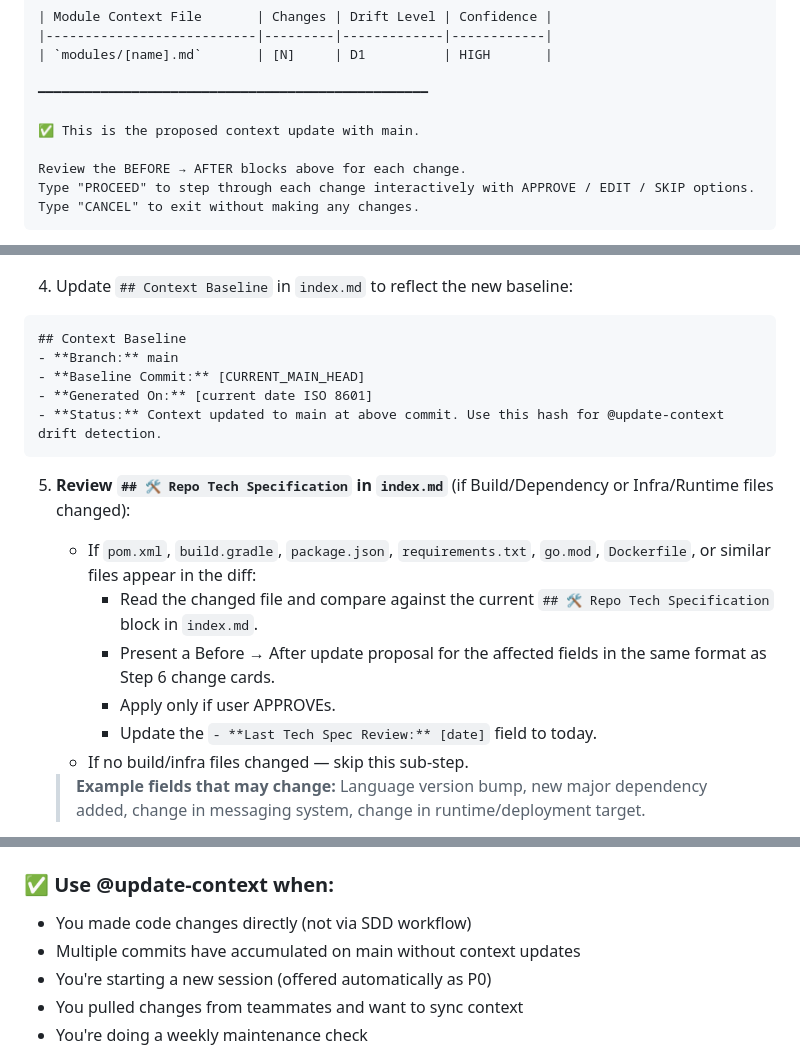
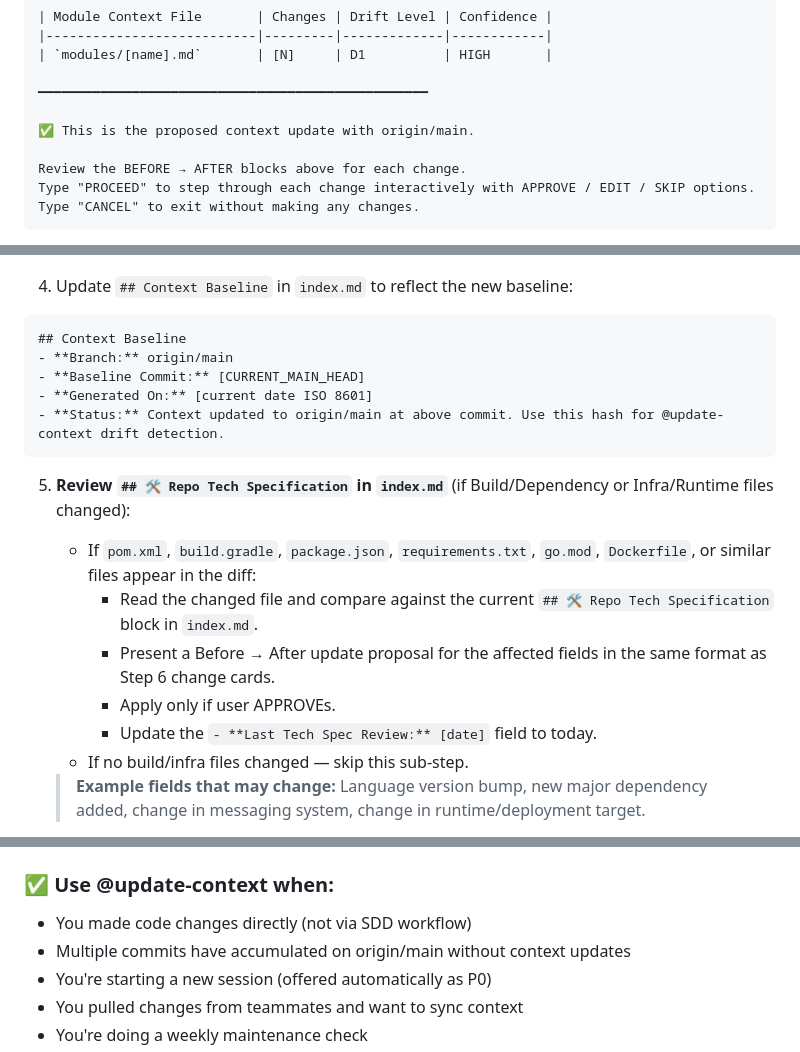
Before and after one commit to specscout27/spec-scout, a Markdown page: .github/spec-scout/update-context.md, 3 parts joined by grey strips. Rendered like a GitHub page.

````diff
--- a/.github/spec-scout/update-context.md
+++ b/.github/spec-scout/update-context.md
@@ -320,7 +320,7 @@ written directly into the file if you APPROVE.
 
 ━━━━━━━━━━━━━━━━━━━━━━━━━━━━━━━━━━━━━━━━━━━━━━━━━━
 
-✅ This is the proposed context update with main.
+✅ This is the proposed context update with origin/main.
 
 Review the BEFORE → AFTER blocks above for each change.
 Type "PROCEED" to step through each change interactively with APPROVE / EDIT / SKIP options.
@@ -408,20 +408,20 @@ After all module updates are applied:
 
 ```markdown
 ## Context Baseline
-- **Branch:** main
+- **Branch:** origin/main
 - **Baseline Commit:** [CURRENT_MAIN_HEAD]
 - **Generated On:** [current date ISO 8601]
-- **Status:** Context updated to main at above commit. Use this hash for @update-context drift detection.
+- **Status:** Context updated to origin/main at above commit. Use this hash for @update-context drift detection.
 ```
 
 5. **Review `## 🛠️ Repo Tech Specification` in `index.md`** (if Build/Dependency or Infra/Runtime files changed):
 
-   - If `pom.xml`, `build.gradle`, `package.json`, `requirements.txt`, `go.mod`, `Dockerfile`, or similar files appear in the diff:
-     - Read the changed file and compare against the current `## 🛠️ Repo Tech Specification` block in `index.md`.
-     - Present a Before → After update proposal for the affected fields in the same format as Step 6 change cards.
-     - Apply only if user APPROVEs.
-     - Update the `- **Last Tech Spec Review:** [date]` field to today.
-   - If no build/infra files changed — skip this sub-step.
+    - If `pom.xml`, `build.gradle`, `package.json`, `requirements.txt`, `go.mod`, `Dockerfile`, or similar files appear in the diff:
+        - Read the changed file and compare against the current `## 🛠️ Repo Tech Specification` block in `index.md`.
+        - Present a Before → After update proposal for the affected fields in the same format as Step 6 change cards.
+        - Apply only if user APPROVEs.
+        - Update the `- **Last Tech Spec Review:** [date]` field to today.
+    - If no build/infra files changed — skip this sub-step.
 
    > **Example fields that may change:** Language version bump, new major dependency added, change in messaging system, change in runtime/deployment target.
 
@@ -546,7 +546,7 @@ Use this matrix to determine which context files to update:
 
 ### ✅ Use @update-context when:
 - You made code changes directly (not via SDD workflow)
-- Multiple commits have accumulated on main without context updates
+- Multiple commits have accumulated on origin/main without context updates
 - You're starting a new session (offered automatically as P0)
 - You pulled changes from teammates and want to sync context
 - You're doing a weekly maintenance check
````
Also changed, not shown: other parts of .github/spec-scout/update-context.md (+9 -9 lines).
